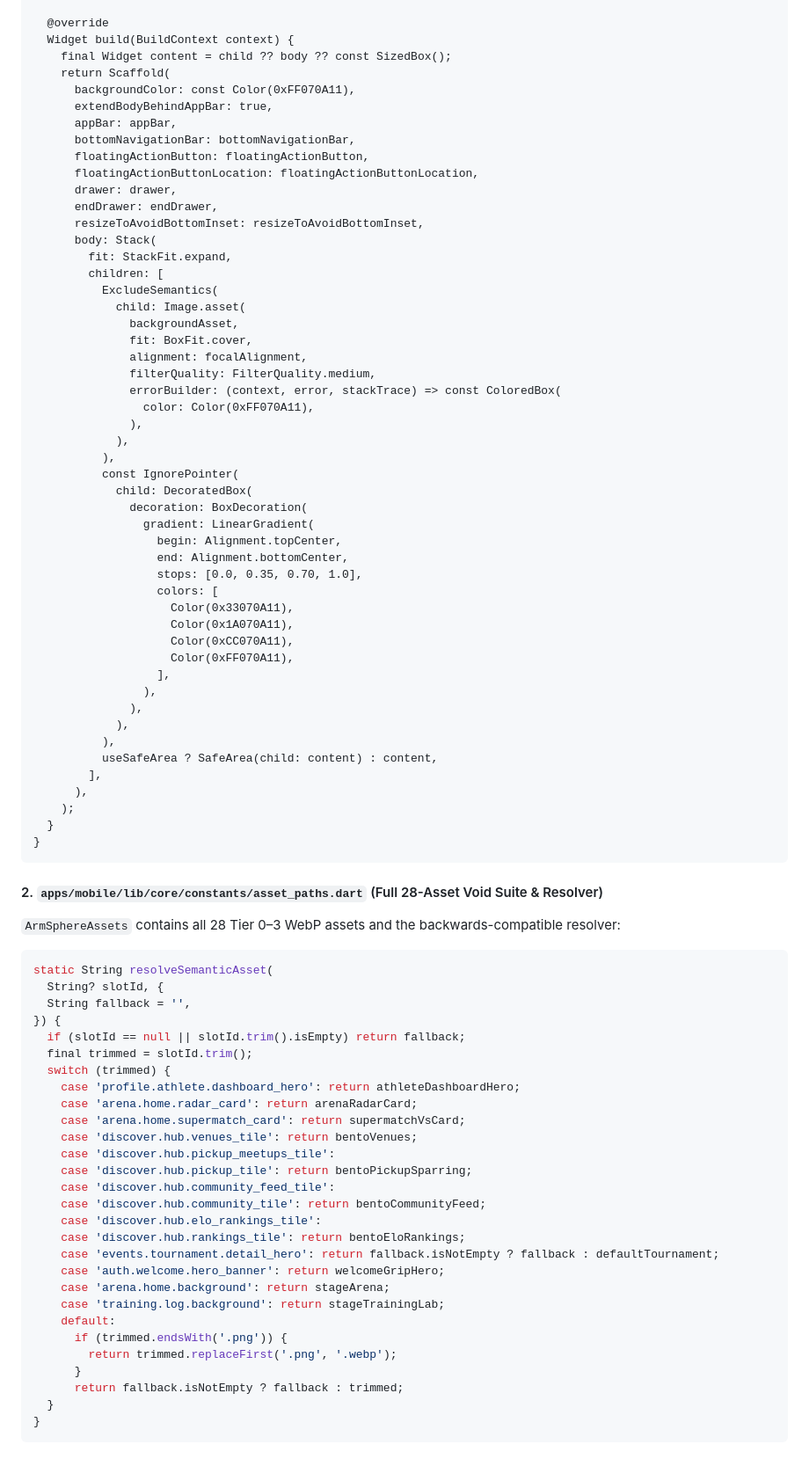
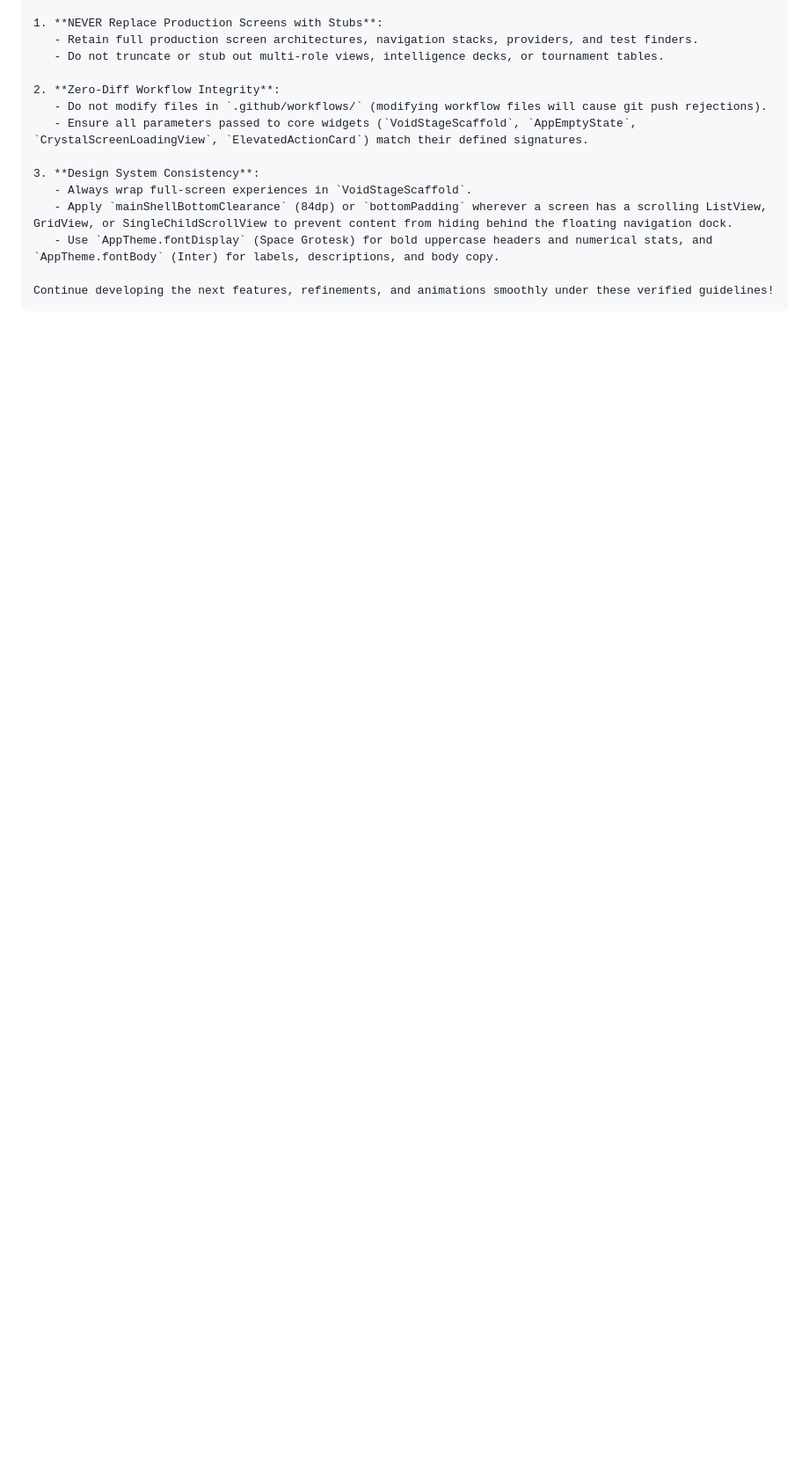
Before and after one commit to muhammadlatif9292-PK/ArmSphere-1, a Markdown page: handoff/AI_STUDIO_RECONCILIATION_PROMPT.md, the part around one of its changes. Shown at 88% size. Rendered like a GitHub page; blank space fills up the shorter version.

````diff
--- a/handoff/AI_STUDIO_RECONCILIATION_PROMPT.md
+++ b/handoff/AI_STUDIO_RECONCILIATION_PROMPT.md
@@ -56,86 +36,16 @@ class VoidStageScaffold extends StatelessWidget {
 
-  @override
-  Widget build(BuildContext context) {
-    final Widget content = child ?? body ?? const SizedBox();
-    return Scaffold(
-      backgroundColor: const Color(0xFF070A11),
-      extendBodyBehindAppBar: true,
-      appBar: appBar,
-      bottomNavigationBar: bottomNavigationBar,
-      floatingActionButton: floatingActionButton,
-      floatingActionButtonLocation: floatingActionButtonLocation,
-      drawer: drawer,
-      endDrawer: endDrawer,
-      resizeToAvoidBottomInset: resizeToAvoidBottomInset,
-      body: Stack(
-        fit: StackFit.expand,
-        children: [
-          ExcludeSemantics(
-            child: Image.asset(
-              backgroundAsset,
-              fit: BoxFit.cover,
-              alignment: focalAlignment,
-              filterQuality: FilterQuality.medium,
-              errorBuilder: (context, error, stackTrace) => const ColoredBox(
-                color: Color(0xFF070A11),
-              ),
-            ),
-          ),
-          const IgnorePointer(
-            child: DecoratedBox(
-              decoration: BoxDecoration(
-                gradient: LinearGradient(
-                  begin: Alignment.topCenter,
-                  end: Alignment.bottomCenter,
-                  stops: [0.0, 0.35, 0.70, 1.0],
-                  colors: [
-                    Color(0x33070A11),
-                    Color(0x1A070A11),
-                    Color(0xCC070A11),
-                    Color(0xFF070A11),
-                  ],
-                ),
-              ),
-            ),
-          ),
-          useSafeArea ? SafeArea(child: content) : content,
-        ],
-      ),
-    );
-  }
-}
+1. **NEVER Replace Production Screens with Stubs**:
+   - Retain full production screen architectures, navigation stacks, providers, and test finders.
+   - Do not truncate or stub out multi-role views, intelligence decks, or tournament tables.
+
+2. **Zero-Diff Workflow Integrity**:
+   - Do not modify files in `.github/workflows/` (modifying workflow files will cause git push rejections).
+   - Ensure all parameters passed to core widgets (`VoidStageScaffold`, `AppEmptyState`, `CrystalScreenLoadingView`, `ElevatedActionCard`) match their defined signatures.
+
+3. **Design System Consistency**:
+   - Always wrap full-screen experiences in `VoidStageScaffold`.
+   - Apply `mainShellBottomClearance` (84dp) or `bottomPadding` wherever a screen has a scrolling ListView, GridView, or SingleChildScrollView to prevent content from hiding behind the floating navigation dock.
+   - Use `AppTheme.fontDisplay` (Space Grotesk) for bold uppercase headers and numerical stats, and `AppTheme.fontBody` (Inter) for labels, descriptions, and body copy.
+
+Continue developing the next features, refinements, and animations smoothly under these verified guidelines!
 ```
-
-#### 2. `apps/mobile/lib/core/constants/asset_paths.dart` (Full 28-Asset Void Suite & Resolver)
-`ArmSphereAssets` contains all 28 Tier 0–3 WebP assets and the backwards-compatible resolver:
-```dart
-static String resolveSemanticAsset(
-  String? slotId, {
-  String fallback = '',
-}) {
-  if (slotId == null || slotId.trim().isEmpty) return fallback;
-  final trimmed = slotId.trim();
-  switch (trimmed) {
-    case 'profile.athlete.dashboard_hero': return athleteDashboardHero;
-    case 'arena.home.radar_card': return arenaRadarCard;
-    case 'arena.home.supermatch_card': return supermatchVsCard;
-    case 'discover.hub.venues_tile': return bentoVenues;
-    case 'discover.hub.pickup_meetups_tile':
-    case 'discover.hub.pickup_tile': return bentoPickupSparring;
-    case 'discover.hub.community_feed_tile':
-    case 'discover.hub.community_tile': return bentoCommunityFeed;
-    case 'discover.hub.elo_rankings_tile':
-    case 'discover.hub.rankings_tile': return bentoEloRankings;
-    case 'events.tournament.detail_hero': return fallback.isNotEmpty ? fallback : defaultTournament;
-    case 'auth.welcome.hero_banner': return welcomeGripHero;
-    case 'arena.home.background': return stageArena;
-    case 'training.log.background': return stageTrainingLab;
-    default:
-      if (trimmed.endsWith('.png')) {
-        return trimmed.replaceFirst('.png', '.webp');
-      }
-      return fallback.isNotEmpty ? fallback : trimmed;
-  }
-}
-```
-
````
Also changed, not shown: other parts of handoff/AI_STUDIO_RECONCILIATION_PROMPT.md (+21 -89 lines), handoff/AI_STUDIO_CI_FEEDBACK.md (+76 -56 lines), handoff/GITHUB_ACTIONS_VERIFICATION_REPORT.md (+60 -66 lines).
